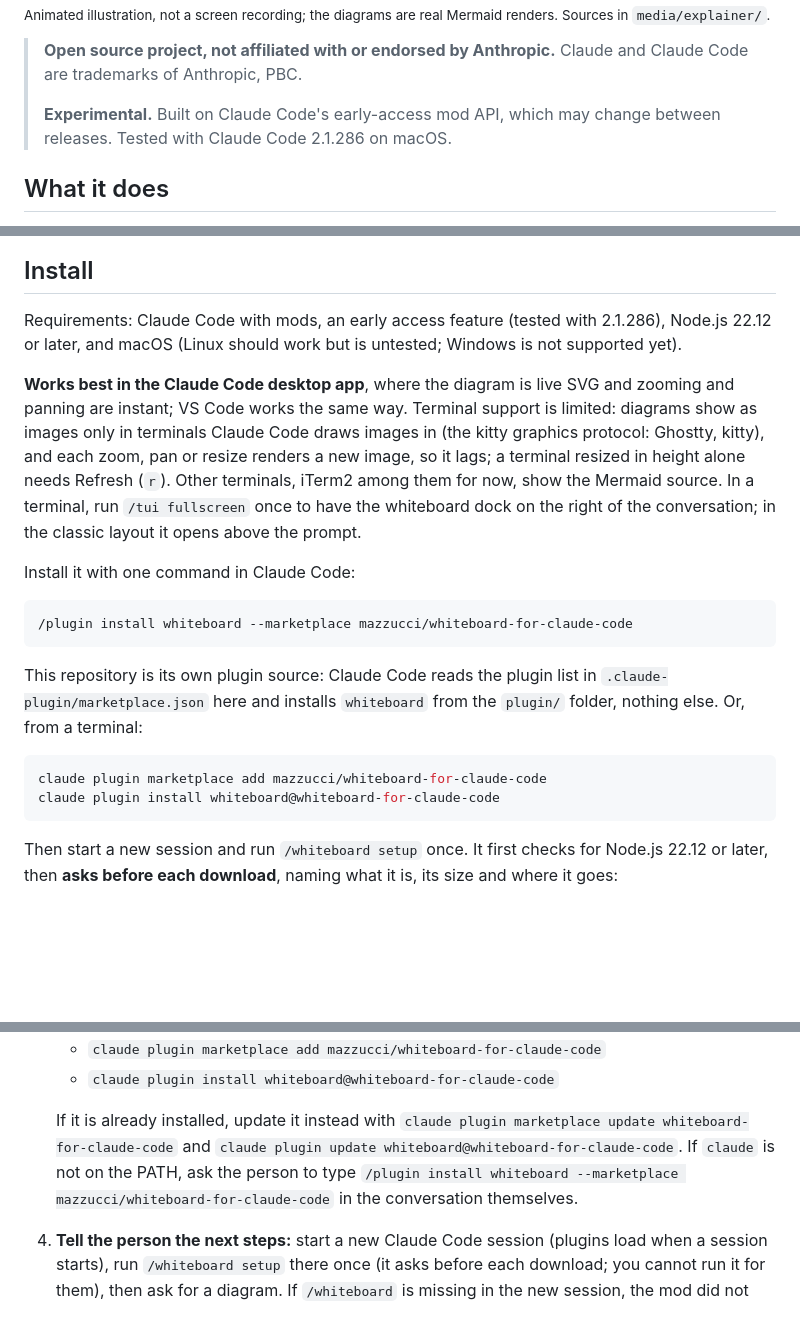
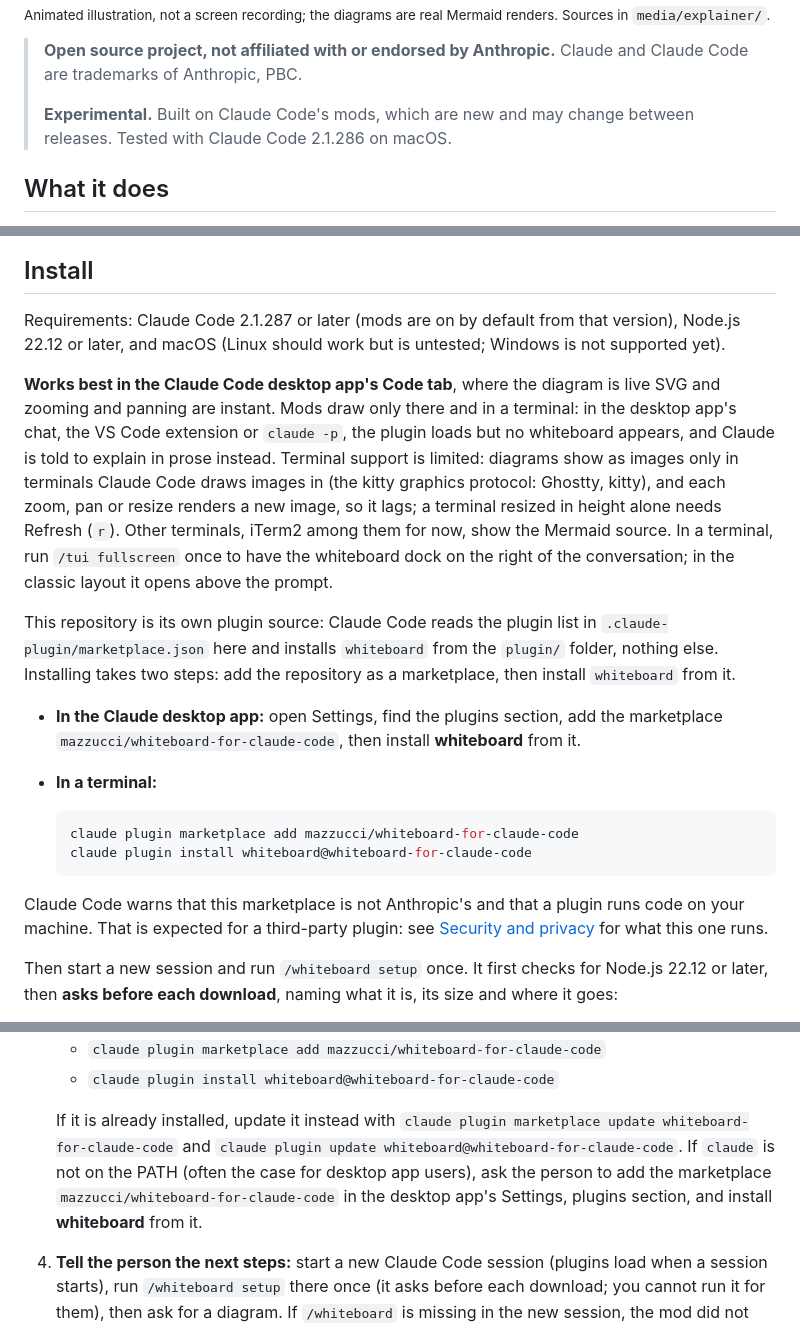
Before and after one commit to mazzucci/whiteboard, a Markdown page: README.md, 3 parts joined by grey strips. Rendered like a GitHub page; blank space fills up the shorter version.

Commit message:
README: the install that works, where the whiteboard shows, mods' version
Adding the marketplace from the desktop app goes through Settings, and
Claude Code warns about a third-party marketplace; the README now says both,
and drops the one-line /plugin command that does not exist. Mods draw only
in a terminal and the desktop app's Code tab, so the README no longer says VS
Code works the same way, and names Claude Code 2.1.287, where mods are on by
default.

Co-Authored-By: Claude Opus 5.5 <noreply@anthropic.com>

````diff
--- a/README.md
+++ b/README.md
@@ -12,7 +12,7 @@ diagram type, on a pane that keeps the whole conversation's diagrams.
 > **Open source project, not affiliated with or endorsed by Anthropic.** Claude and
 > Claude Code are trademarks of Anthropic, PBC.
 >
-> **Experimental.** Built on Claude Code's early-access mod API, which may change
+> **Experimental.** Built on Claude Code's mods, which are new and may change
 > between releases. Tested with Claude Code 2.1.286 on macOS.
 
 ## What it does
@@ -106,12 +106,15 @@ sequenceDiagram
 
 ## Install
 
-Requirements: Claude Code with mods, an early access feature (tested with
-2.1.286), Node.js 22.12 or later, and macOS (Linux should work but is untested;
-Windows is not supported yet).
+Requirements: Claude Code 2.1.287 or later (mods are on by default from that
+version), Node.js 22.12 or later, and macOS (Linux should work but is
+untested; Windows is not supported yet).
 
-**Works best in the Claude Code desktop app**, where the diagram is live SVG
-and zooming and panning are instant; VS Code works the same way. Terminal
+**Works best in the Claude Code desktop app's Code tab**, where the diagram is
+live SVG and zooming and panning are instant. Mods draw only there and in a
+terminal: in the desktop app's chat, the VS Code extension or `claude -p`, the
+plugin loads but no whiteboard appears, and Claude is told to explain in prose
+instead. Terminal
 support is limited: diagrams show as images only in terminals Claude Code
 draws images in (the kitty graphics protocol: Ghostty, kitty), and each zoom,
 pan or resize renders a new image, so it lags; a terminal resized in height
@@ -120,20 +123,24 @@ the Mermaid source. In a terminal, run `/tui fullscreen` once to have the
 whiteboard dock on the right of the conversation; in the classic layout it
 opens above the prompt.
 
-Install it with one command in Claude Code:
-
-```
-/plugin install whiteboard --marketplace mazzucci/whiteboard-for-claude-code
-```
-
 This repository is its own plugin source: Claude Code reads the plugin list
 in `.claude-plugin/marketplace.json` here and installs `whiteboard` from the
-`plugin/` folder, nothing else. Or, from a terminal:
+`plugin/` folder, nothing else. Installing takes two steps: add the
+repository as a marketplace, then install `whiteboard` from it.
 
-```bash
-claude plugin marketplace add mazzucci/whiteboard-for-claude-code
-claude plugin install whiteboard@whiteboard-for-claude-code
-```
+- **In the Claude desktop app:** open Settings, find the plugins section, add
+  the marketplace `mazzucci/whiteboard-for-claude-code`, then install
+  **whiteboard** from it.
+- **In a terminal:**
+
+  ```bash
+  claude plugin marketplace add mazzucci/whiteboard-for-claude-code
+  claude plugin install whiteboard@whiteboard-for-claude-code
+  ```
+
+Claude Code warns that this marketplace is not Anthropic's and that a plugin
+runs code on your machine. That is expected for a third-party plugin: see
+[Security and privacy](#security-and-privacy) for what this one runs.
 
 Then start a new session and run `/whiteboard setup` once. It first checks
 for Node.js 22.12 or later, then **asks before each download**, naming what it
@@ -195,9 +202,9 @@ these steps in order, and stop to tell them if one fails.
    If it is already installed, update it instead with
    `claude plugin marketplace update whiteboard-for-claude-code` and
    `claude plugin update whiteboard@whiteboard-for-claude-code`. If `claude`
-   is not on the PATH, ask the person to type
-   `/plugin install whiteboard --marketplace mazzucci/whiteboard-for-claude-code`
-   in the conversation themselves.
+   is not on the PATH (often the case for desktop app users), ask the person
+   to add the marketplace `mazzucci/whiteboard-for-claude-code` in the desktop
+   app's Settings, plugins section, and install **whiteboard** from it.
 4. **Tell the person the next steps:** start a new Claude Code session (plugins
    load when a session starts), run `/whiteboard setup` there once (it asks
    before each download; you cannot run it for them), then ask for a
````
